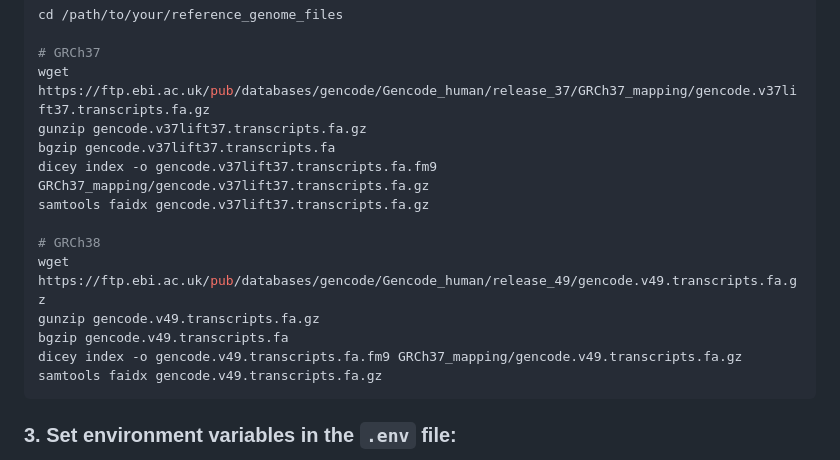
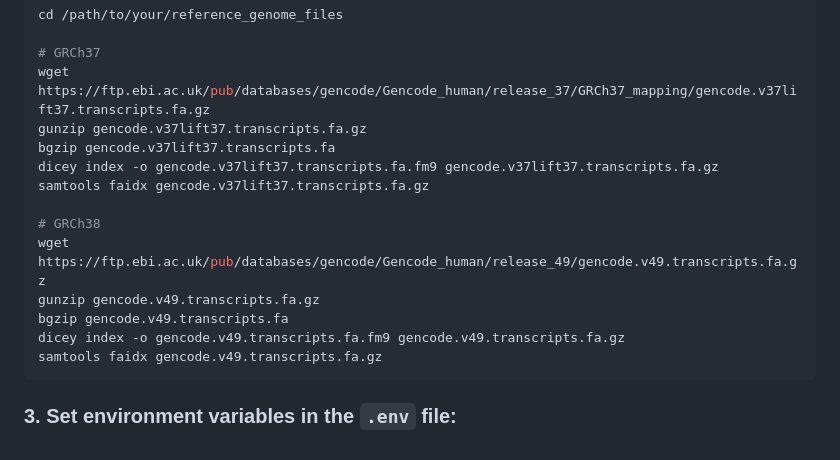
Before and after one commit to KuechlerO/PrimerDesigner, a Markdown page: README.md, the part around the change. Rendered like a GitHub page.

Commit message:
Fix file path in dicey index commands in README

````diff
--- a/README.md
+++ b/README.md
@@ -86,14 +86,14 @@ If you want to do in-silico PCRs on the transcriptome, then transcriptome refere
    wget https://ftp.ebi.ac.uk/pub/databases/gencode/Gencode_human/release_37/GRCh37_mapping/gencode.v37lift37.transcripts.fa.gz
    gunzip gencode.v37lift37.transcripts.fa.gz
    bgzip gencode.v37lift37.transcripts.fa
-   dicey index -o gencode.v37lift37.transcripts.fa.fm9 GRCh37_mapping/gencode.v37lift37.transcripts.fa.gz
+   dicey index -o gencode.v37lift37.transcripts.fa.fm9 gencode.v37lift37.transcripts.fa.gz
    samtools faidx gencode.v37lift37.transcripts.fa.gz
 
    # GRCh38
    wget https://ftp.ebi.ac.uk/pub/databases/gencode/Gencode_human/release_49/gencode.v49.transcripts.fa.gz
    gunzip gencode.v49.transcripts.fa.gz
    bgzip gencode.v49.transcripts.fa
-   dicey index -o gencode.v49.transcripts.fa.fm9 GRCh37_mapping/gencode.v49.transcripts.fa.gz
+   dicey index -o gencode.v49.transcripts.fa.fm9 gencode.v49.transcripts.fa.gz
    samtools faidx gencode.v49.transcripts.fa.gz
    ```
 
````
